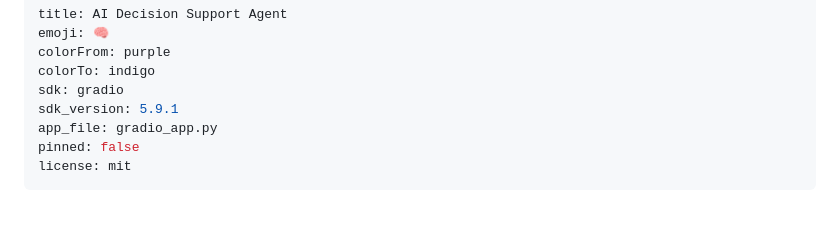
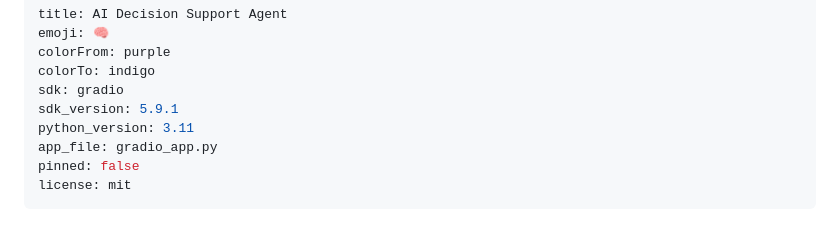
Before and after one commit to gianmarioiamoni/ai-decision-agent, a Markdown page: README.md, the part around the change. GitHub-like rendering.

Commit message:
fix: add python_version to HF metadata

```diff
--- a/README.md
+++ b/README.md
@@ -5,6 +5,7 @@ colorFrom: purple
 colorTo: indigo
 sdk: gradio
 sdk_version: 5.9.1
+python_version: 3.11
 app_file: gradio_app.py
 pinned: false
 license: mit
```
